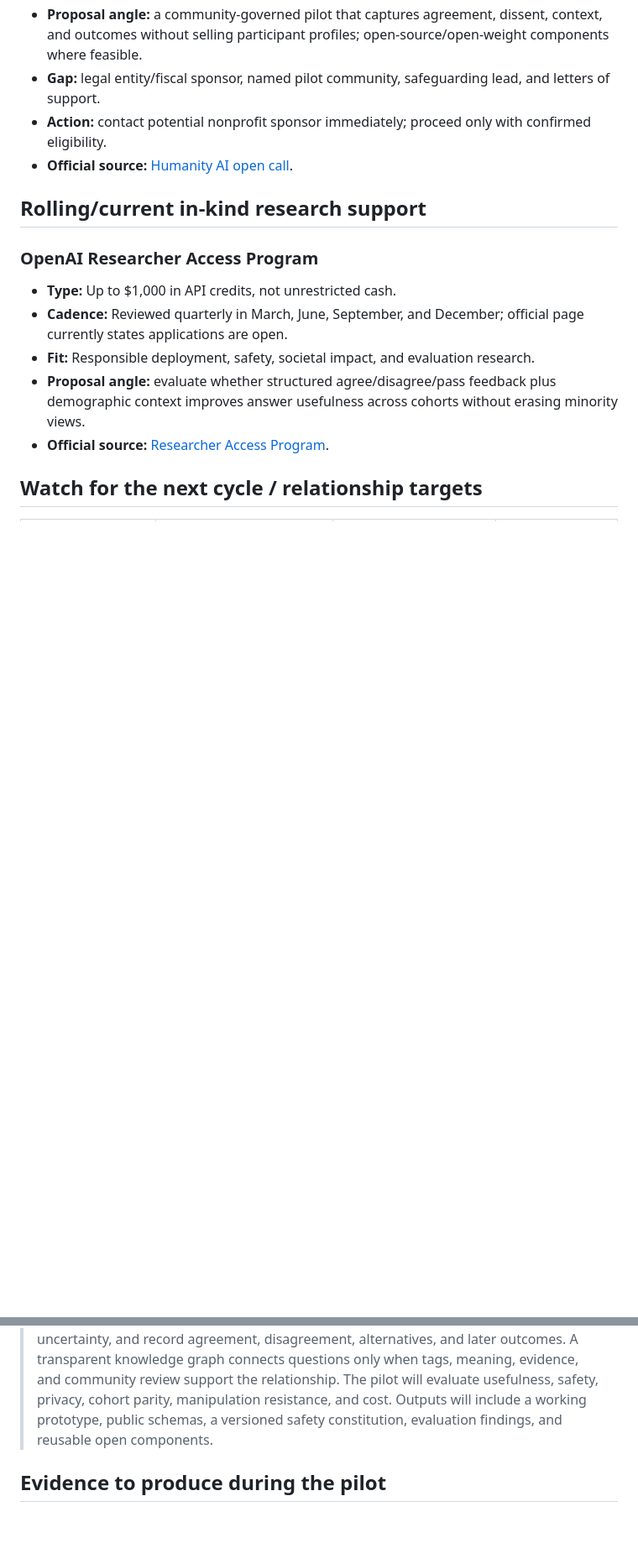
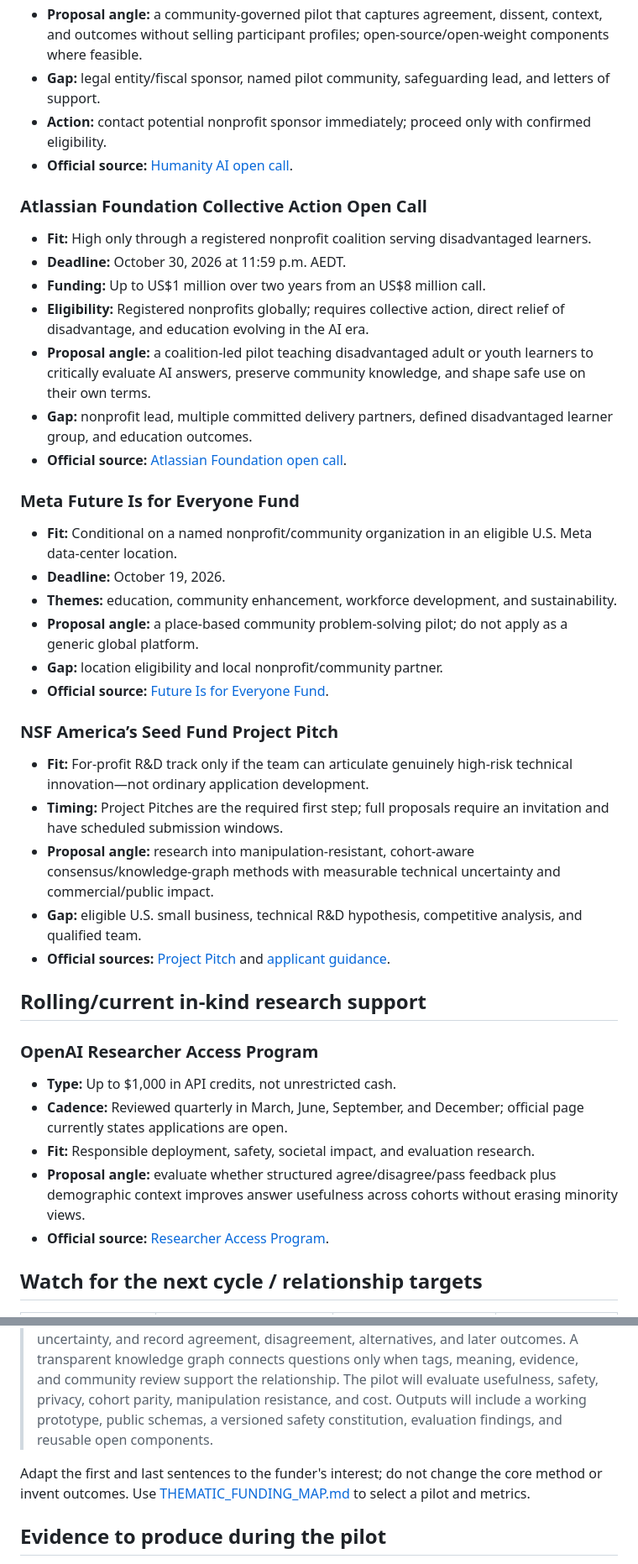
Before and after one commit to vishc0/common-ground-ai, a Markdown page: funding/GRANT_PIPELINE.md, 2 parts joined by grey strips. Shown at 84% size. Drawn GitHub-style; blank space fills up the shorter version.

```diff
--- a/funding/GRANT_PIPELINE.md
+++ b/funding/GRANT_PIPELINE.md
@@ -14,6 +14,33 @@ Status checked October 14, 2026. Recheck every deadline and eligibility requirem
 - **Gap:** legal entity/fiscal sponsor, named pilot community, safeguarding lead, and letters of support.
 - **Action:** contact potential nonprofit sponsor immediately; proceed only with confirmed eligibility.
 - **Official source:** [Humanity AI open call](https://omidyar.com/update/humanity-ai-10-million-open-call-grants/).
+
+### Atlassian Foundation Collective Action Open Call
+
+- **Fit:** High only through a registered nonprofit coalition serving disadvantaged learners.
+- **Deadline:** October 30, 2026 at 11:59 p.m. AEDT.
+- **Funding:** Up to US$1 million over two years from an US$8 million call.
+- **Eligibility:** Registered nonprofits globally; requires collective action, direct relief of disadvantage, and education evolving in the AI era.
+- **Proposal angle:** a coalition-led pilot teaching disadvantaged adult or youth learners to critically evaluate AI answers, preserve community knowledge, and shape safe use on their own terms.
+- **Gap:** nonprofit lead, multiple committed delivery partners, defined disadvantaged learner group, and education outcomes.
+- **Official source:** [Atlassian Foundation open call](https://www.atlassian.com/blog/company-news/atlassian-foundation-open-call-for-proposals-2026).
+
+### Meta Future Is for Everyone Fund
+
+- **Fit:** Conditional on a named nonprofit/community organization in an eligible U.S. Meta data-center location.
+- **Deadline:** October 19, 2026.
+- **Themes:** education, community enhancement, workforce development, and sustainability.
+- **Proposal angle:** a place-based community problem-solving pilot; do not apply as a generic global platform.
+- **Gap:** location eligibility and local nonprofit/community partner.
+- **Official source:** [Future Is for Everyone Fund](https://datacenters.atmeta.com/the-future-is-for-everyone-fund/).
+
+### NSF America’s Seed Fund Project Pitch
+
+- **Fit:** For-profit R&D track only if the team can articulate genuinely high-risk technical innovation—not ordinary application development.
+- **Timing:** Project Pitches are the required first step; full proposals require an invitation and have scheduled submission windows.
+- **Proposal angle:** research into manipulation-resistant, cohort-aware consensus/knowledge-graph methods with measurable technical uncertainty and commercial/public impact.
+- **Gap:** eligible U.S. small business, technical R&D hypothesis, competitive analysis, and qualified team.
+- **Official sources:** [Project Pitch](https://seedfund.nsf.gov/project-pitch/) and [applicant guidance](https://seedfund.nsf.gov/resources/applicants/).
 
 ## Rolling/current in-kind research support
 
@@ -57,6 +84,8 @@ Do not submit a major proposal until at least 8/10 are complete:
 
 > Common Ground AI will test a community-governed method for turning AI-assisted problem solving into reusable public knowledge. Participants provide optional coarse context, ask a good-faith question, receive a structured answer with assumptions and uncertainty, and record agreement, disagreement, alternatives, and later outcomes. A transparent knowledge graph connects questions only when tags, meaning, evidence, and community review support the relationship. The pilot will evaluate usefulness, safety, privacy, cohort parity, manipulation resistance, and cost. Outputs will include a working prototype, public schemas, a versioned safety constitution, evaluation findings, and reusable open components.
 
+Adapt the first and last sentences to the funder's interest; do not change the core method or invent outcomes. Use [THEMATIC_FUNDING_MAP.md](THEMATIC_FUNDING_MAP.md) to select a pilot and metrics.
+
 ## Evidence to produce during the pilot
 
 - usefulness and 7/30-day outcome rates;
```
Also changed, not shown: funding/README.md (+3 -0 lines), funding/THEMATIC_FUNDING_MAP.md (added, +98 -0 lines).
